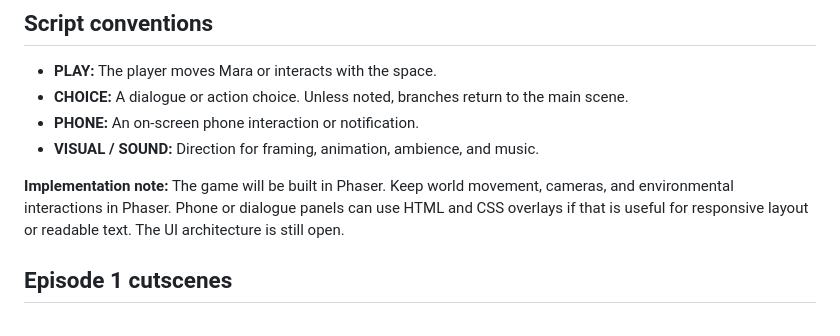
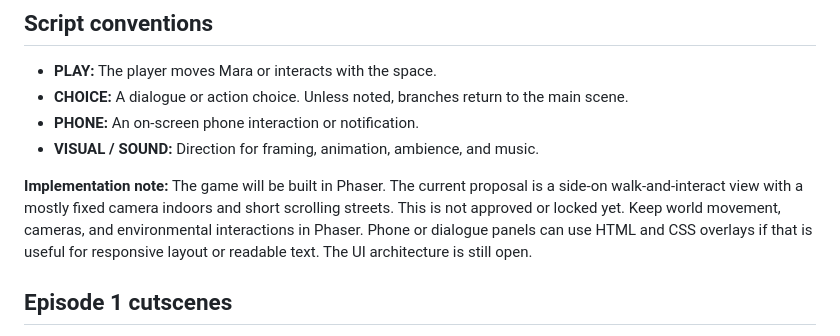
Before and after one commit to RudraDaDev/fragment-away, a Markdown page: episode-1-perfect.md, the part around the change. Drawn GitHub-style.

```diff
--- a/episode-1-perfect.md
+++ b/episode-1-perfect.md
@@ -47,7 +47,7 @@
 - **PHONE:** An on-screen phone interaction or notification.
 - **VISUAL / SOUND:** Direction for framing, animation, ambience, and music.
 
-**Implementation note:** The game will be built in Phaser. Keep world movement, cameras, and environmental interactions in Phaser. Phone or dialogue panels can use HTML and CSS overlays if that is useful for responsive layout or readable text. The UI architecture is still open.
+**Implementation note:** The game will be built in Phaser. The current proposal is a side-on walk-and-interact view with a mostly fixed camera indoors and short scrolling streets. This is not approved or locked yet. Keep world movement, cameras, and environmental interactions in Phaser. Phone or dialogue panels can use HTML and CSS overlays if that is useful for responsive layout or readable text. The UI architecture is still open.
 
 ## Episode 1 cutscenes
 
```
Also changed, not shown: fullgame.md (+3 -1 lines), memory.md (+4 -2 lines).
